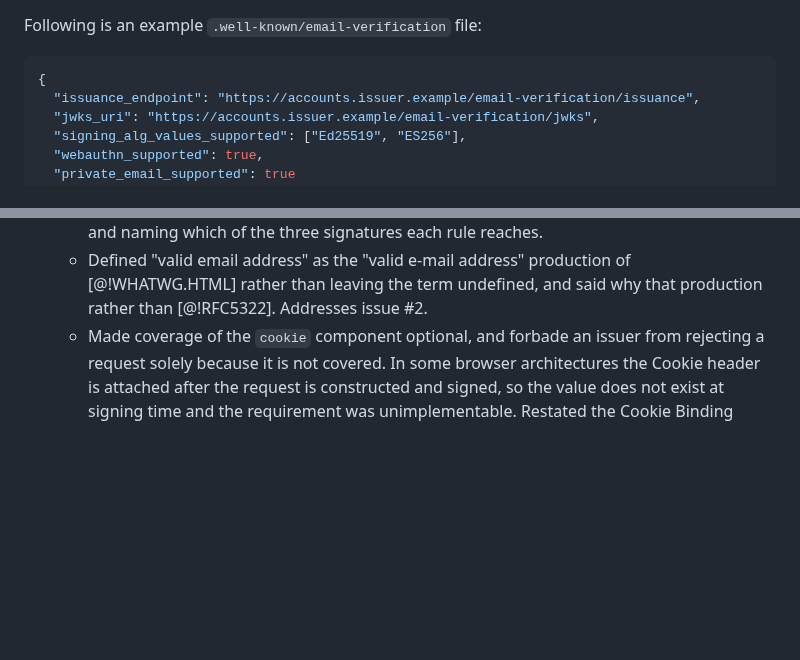
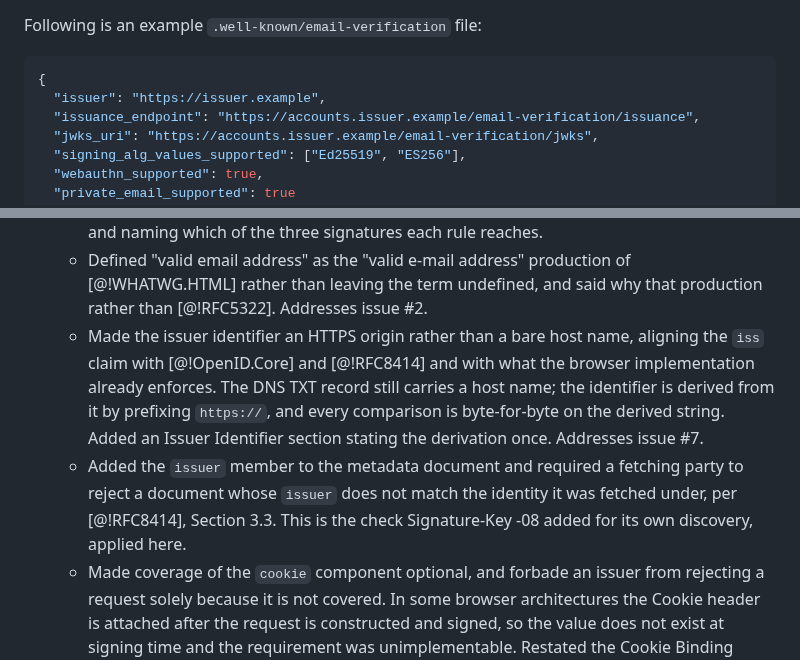
Before and after one commit to dickhardt/email-verification, a Markdown page: draft-hardt-email-verification.md, 2 parts joined by grey strips. Rendered like a GitHub page; blank space fills up the shorter version.

````diff
--- a/draft-hardt-email-verification.md
+++ b/draft-hardt-email-verification.md
@@ -345,6 +354,7 @@ Following is an example `.well-known/email-verification` file:
 
 ```json
 {
+  "issuer": "https://issuer.example",
   "issuance_endpoint": "https://accounts.issuer.example/email-verification/issuance",
   "jwks_uri": "https://accounts.issuer.example/email-verification/jwks",
   "signing_alg_values_supported": ["Ed25519", "ES256"],
@@ -1129,6 +1139,8 @@ The following implementations are known:
   - Added the `Signature-Error` response header to signature error responses, alongside this specification's existing JSON error body, and said how the two relate: the body reports `invalid_signature` in every case and the header carries which failure it was.
   - Added a Fully-Specified Algorithms subsection to Security Considerations giving the reason and naming which of the three signatures each rule reaches.
   - Defined "valid email address" as the "valid e-mail address" production of [@!WHATWG.HTML] rather than leaving the term undefined, and said why that production rather than [@!RFC5322]. Addresses issue #2.
+  - Made the issuer identifier an HTTPS origin rather than a bare host name, aligning the `iss` claim with [@!OpenID.Core] and [@!RFC8414] and with what the browser implementation already enforces. The DNS TXT record still carries a host name; the identifier is derived from it by prefixing `https://`, and every comparison is byte-for-byte on the derived string. Added an Issuer Identifier section stating the derivation once. Addresses issue #7.
+  - Added the `issuer` member to the metadata document and required a fetching party to reject a document whose `issuer` does not match the identity it was fetched under, per [@!RFC8414], Section 3.3. This is the check Signature-Key -08 added for its own discovery, applied here.
   - Made coverage of the `cookie` component optional, and forbade an issuer from rejecting a request solely because it is not covered. In some browser architectures the Cookie header is attached after the request is constructed and signed, so the value does not exist at signing time and the requirement was unimplementable. Restated the Cookie Binding security property as one an issuer may not assume, and said what is lost when it is absent. Addresses issue #11.
   - Required the `Content-Digest` header ([@!RFC9530]) on the token request and added `content-digest` to the covered components. The email address being verified is carried in the request body, which no covered component reached, so the signature attested to a request without attesting to which address it asked for. Required the issuer to recompute the digest against the received bytes rather than rely on the signature over the header alone. Addresses issue #3.
 
````
Also changed, not shown: other parts of draft-hardt-email-verification.md (+19 -10 lines).
